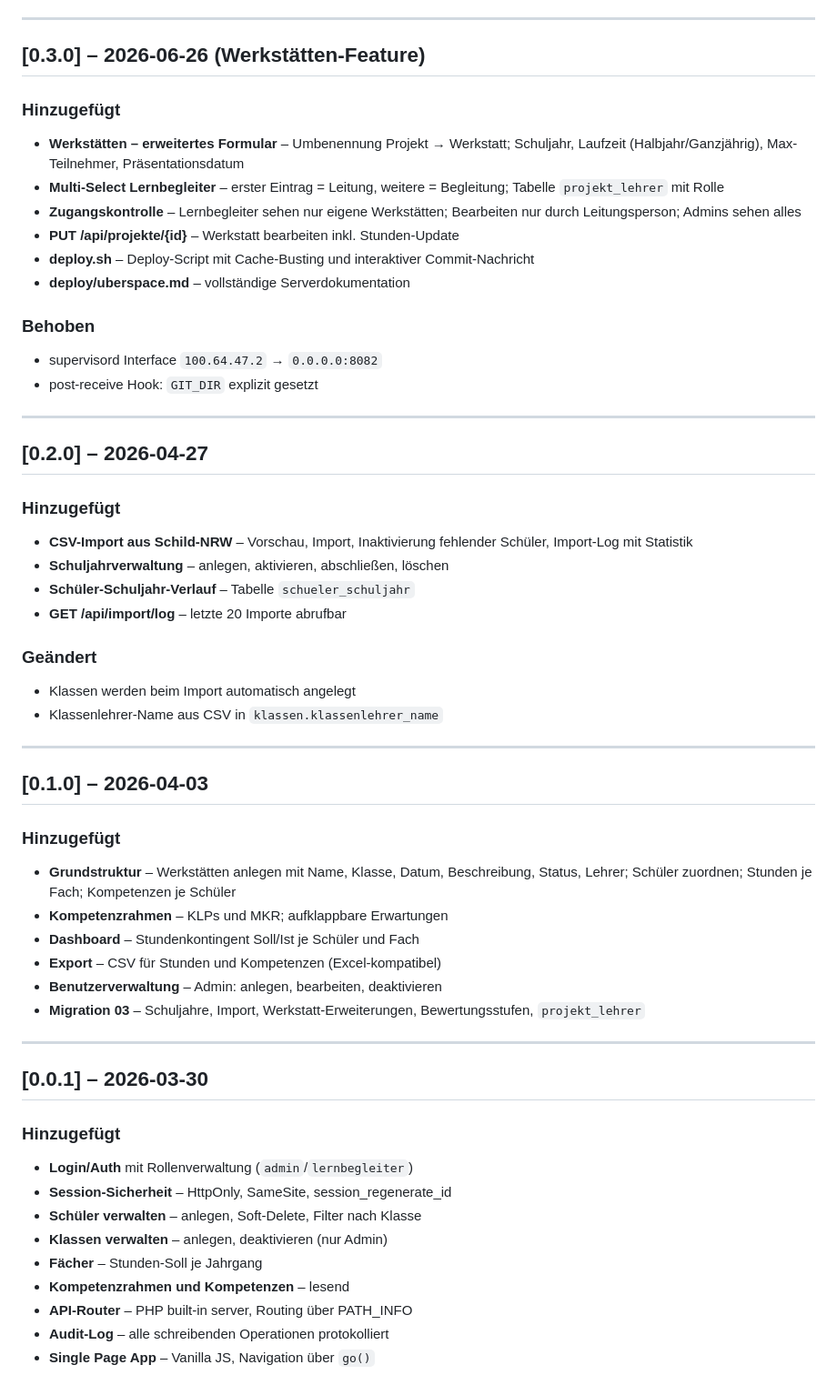
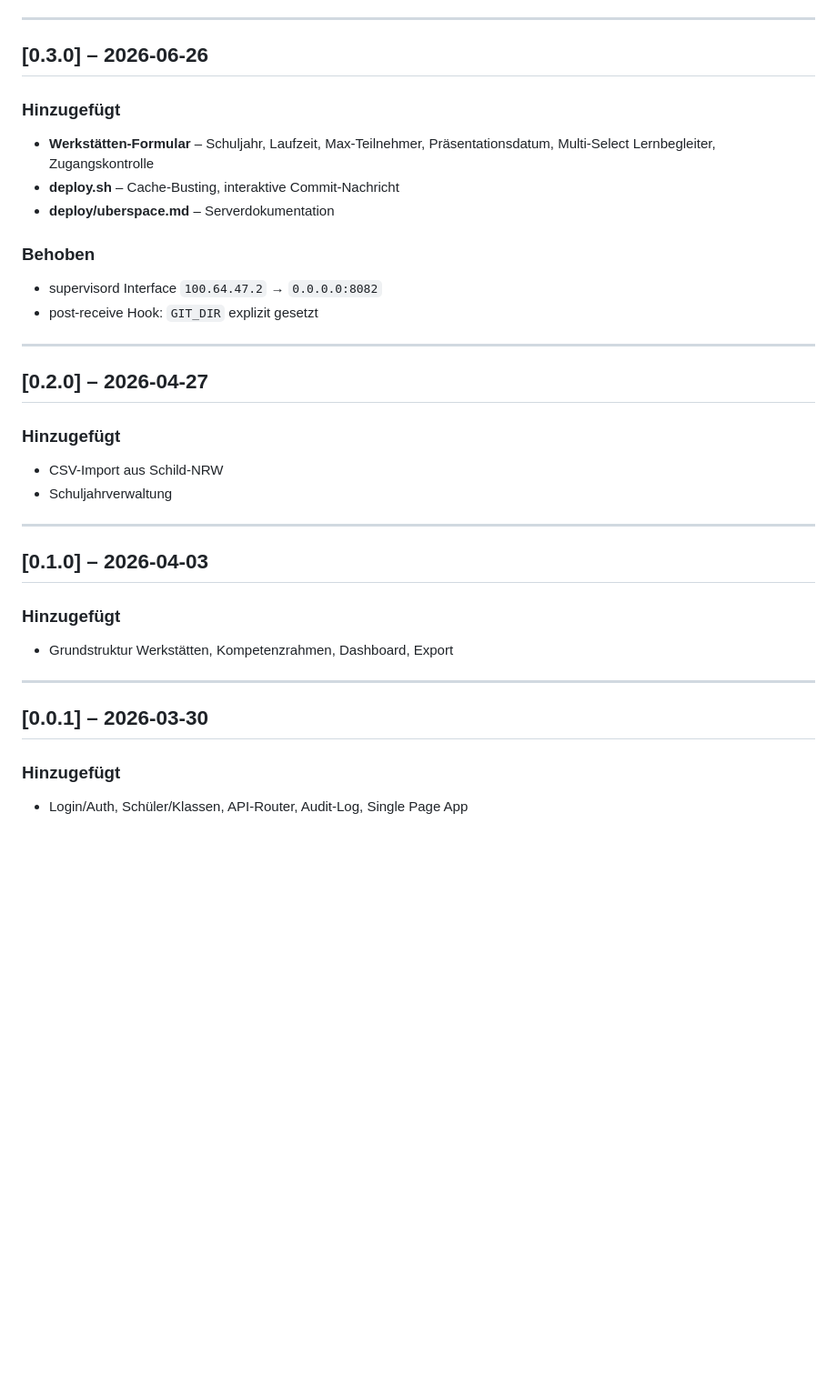
Before and after one commit to hornse/projektstunden-frg, a Markdown page: CHANGELOG.md, the part around one of its changes. Shown at 91% size. GitHub-like rendering; blank space fills up the shorter version.

```diff
--- a/CHANGELOG.md
+++ b/CHANGELOG.md
@@ -77,19 +91,13 @@ Geplant:
 
 ---
 
-## [0.3.0] – 2026-06-26 (Werkstätten-Feature)
+## [0.3.0] – 2026-06-26
 
 ### Hinzugefügt
-- **Werkstätten – erweitertes Formular** – Umbenennung Projekt → Werkstatt;
-  Schuljahr, Laufzeit (Halbjahr/Ganzjährig), Max-Teilnehmer, Präsentationsdatum
-- **Multi-Select Lernbegleiter** – erster Eintrag = Leitung, weitere = Begleitung;
-  Tabelle `projekt_lehrer` mit Rolle
-- **Zugangskontrolle** – Lernbegleiter sehen nur eigene Werkstätten;
-  Bearbeiten nur durch Leitungsperson; Admins sehen alles
-- **PUT /api/projekte/{id}** – Werkstatt bearbeiten inkl. Stunden-Update
-- **deploy.sh** – Deploy-Script mit Cache-Busting und interaktiver
-  Commit-Nachricht
-- **deploy/uberspace.md** – vollständige Serverdokumentation
+- **Werkstätten-Formular** – Schuljahr, Laufzeit, Max-Teilnehmer,
+  Präsentationsdatum, Multi-Select Lernbegleiter, Zugangskontrolle
+- **deploy.sh** – Cache-Busting, interaktive Commit-Nachricht
+- **deploy/uberspace.md** – Serverdokumentation
 
 ### Behoben
 - supervisord Interface `100.64.47.2` → `0.0.0.0:8082`
@@ -100,42 +108,19 @@ Geplant:
 ## [0.2.0] – 2026-04-27
 
 ### Hinzugefügt
-- **CSV-Import aus Schild-NRW** – Vorschau, Import, Inaktivierung fehlender
-  Schüler, Import-Log mit Statistik
-- **Schuljahrverwaltung** – anlegen, aktivieren, abschließen, löschen
-- **Schüler-Schuljahr-Verlauf** – Tabelle `schueler_schuljahr`
-- **GET /api/import/log** – letzte 20 Importe abrufbar
-
-### Geändert
-- Klassen werden beim Import automatisch angelegt
-- Klassenlehrer-Name aus CSV in `klassen.klassenlehrer_name`
+- CSV-Import aus Schild-NRW
+- Schuljahrverwaltung
 
 ---
 
 ## [0.1.0] – 2026-04-03
 
 ### Hinzugefügt
-- **Grundstruktur** – Werkstätten anlegen mit Name, Klasse, Datum,
-  Beschreibung, Status, Lehrer; Schüler zuordnen; Stunden je Fach;
-  Kompetenzen je Schüler
-- **Kompetenzrahmen** – KLPs und MKR; aufklappbare Erwartungen
-- **Dashboard** – Stundenkontingent Soll/Ist je Schüler und Fach
-- **Export** – CSV für Stunden und Kompetenzen (Excel-kompatibel)
-- **Benutzerverwaltung** – Admin: anlegen, bearbeiten, deaktivieren
-- **Migration 03** – Schuljahre, Import, Werkstatt-Erweiterungen,
-  Bewertungsstufen, `projekt_lehrer`
+- Grundstruktur Werkstätten, Kompetenzrahmen, Dashboard, Export
 
 ---
 
 ## [0.0.1] – 2026-03-30
 
 ### Hinzugefügt
-- **Login/Auth** mit Rollenverwaltung (`admin`/`lernbegleiter`)
-- **Session-Sicherheit** – HttpOnly, SameSite, session_regenerate_id
-- **Schüler verwalten** – anlegen, Soft-Delete, Filter nach Klasse
-- **Klassen verwalten** – anlegen, deaktivieren (nur Admin)
-- **Fächer** – Stunden-Soll je Jahrgang
-- **Kompetenzrahmen und Kompetenzen** – lesend
-- **API-Router** – PHP built-in server, Routing über PATH_INFO
-- **Audit-Log** – alle schreibenden Operationen protokolliert
-- **Single Page App** – Vanilla JS, Navigation über `go()`
+- Login/Auth, Schüler/Klassen, API-Router, Audit-Log, Single Page App
```
Also changed, not shown: other parts of CHANGELOG.md (+56 -42 lines).
